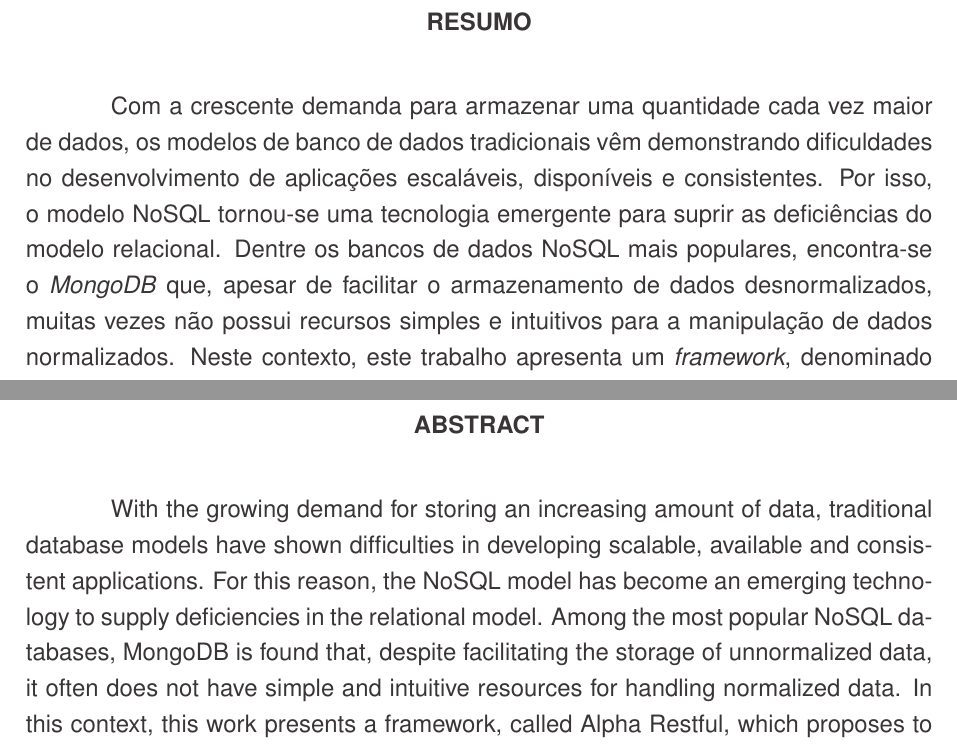
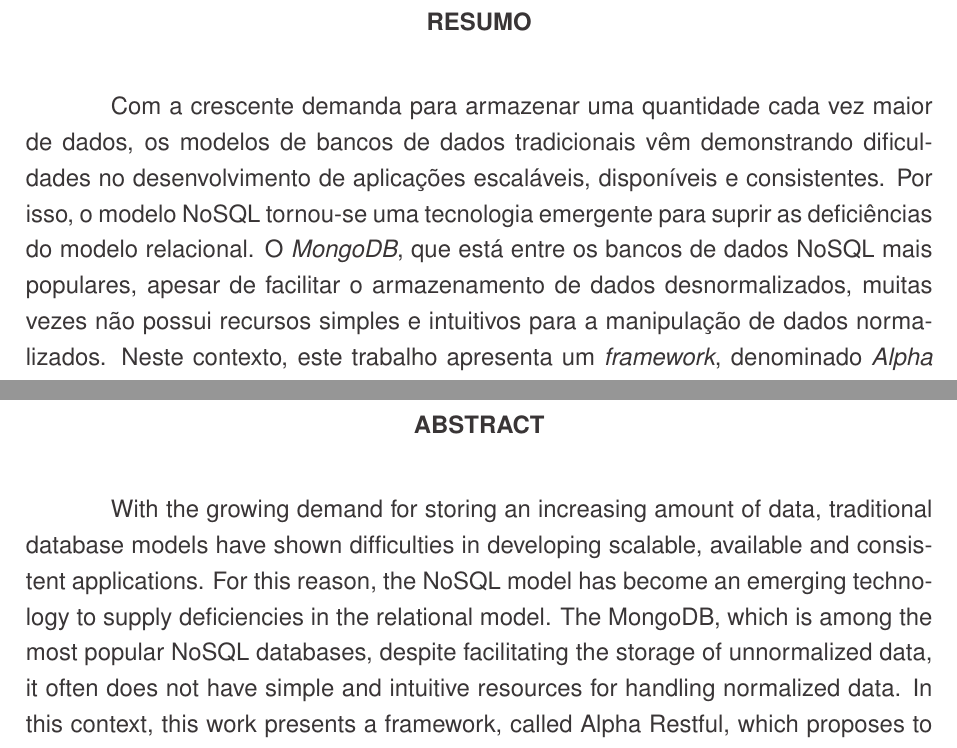
Before and after one commit to emanuelmoraes-dev/TCC-II, a LaTeX thesis (documento.tex, which reads outrasFolhas/Abstract.tex, outrasFolhas/Resumo.tex): two parts of pages 4 and 5 of 71, joined at a grey line, cut so that both start at the same text. Compiled offline with pdfLaTeX.

Commit message:
Resumo e abstract atualizados

```diff
--- a/outrasFolhas/Abstract.tex
+++ b/outrasFolhas/Abstract.tex
@@ -5,7 +5,7 @@
 
 \noindent
 
-With the growing demand for storing an increasing amount of data, traditional database models have shown difficulties in developing scalable, available and consistent applications. For this reason, the NoSQL model has become an emerging technology to supply deficiencies in the relational model. Among the most popular NoSQL databases, MongoDB is found that, despite facilitating the storage of unnormalized data, it often does not have simple and intuitive resources for handling normalized data. In this context, this work presents a framework, called Alpha Restful, which proposes to facilitate the development of features on normalized data using MongoDB. As a result, through examples of source code, it was demonstrated how Alpha Restful stands out in relation to the alternatives presented, proving the relevance of this study.
+With the growing demand for storing an increasing amount of data, traditional database models have shown difficulties in developing scalable, available and consistent applications. For this reason, the NoSQL model has become an emerging technology to supply deficiencies in the relational model. The MongoDB, which is among the most popular NoSQL databases, despite facilitating the storage of unnormalized data, it often does not have simple and intuitive resources for handling normalized data. In this context, this work presents a framework, called Alpha Restful, which proposes to facilitate the development of features on normalized data using MongoDB. As a result, through examples of source code, it was demonstrated how Alpha Restful stands out in relation to the alternatives presented, proving the relevance of this study.
 
  \vspace{\onelineskip}
 
--- a/outrasFolhas/Resumo.tex
+++ b/outrasFolhas/Resumo.tex
@@ -4,7 +4,7 @@
 \end{center}
 \noindent
 
-Com a crescente demanda para armazenar uma quantidade cada vez maior de dados, os modelos de banco de dados tradicionais vêm demonstrando dificuldades no desenvolvimento de aplicações escaláveis, disponíveis e consistentes. Por isso, o modelo NoSQL tornou-se uma tecnologia emergente para suprir as deficiências do modelo relacional. Dentre os bancos de dados NoSQL mais populares, encontra-se o \textit{MongoDB} que, apesar de facilitar o armazenamento de dados desnormalizados, muitas vezes não possui recursos simples e intuitivos para a manipulação de dados normalizados. Neste contexto, este trabalho apresenta um \textit{framework}, denominado \textit{Alpha Restful}, que propõe facilitar o desenvolvimento de funcionalidades sobre dados normalizados utilizando o \textit{MongoDB}. Como resultado, através de exemplos de código fonte, demonstrou-se de que forma o \textit{Alpha Restful} se sobressai em relação às alternativas apresentadas, comprovando a relevância deste estudo.
+Com a crescente demanda para armazenar uma quantidade cada vez maior de dados, os modelos de bancos de dados tradicionais vêm demonstrando dificuldades no desenvolvimento de aplicações escaláveis, disponíveis e consistentes. Por isso, o modelo NoSQL tornou-se uma tecnologia emergente para suprir as deficiências do modelo relacional. O \textit{MongoDB}, que está entre os bancos de dados NoSQL mais populares, apesar de facilitar o armazenamento de dados desnormalizados, muitas vezes não possui recursos simples e intuitivos para a manipulação de dados normalizados. Neste contexto, este trabalho apresenta um \textit{framework}, denominado \textit{Alpha Restful}, que propõe facilitar o desenvolvimento de funcionalidades sobre dados normalizados utilizando o \textit{MongoDB}. Como resultado, através de exemplos de código fonte, demonstrou-se de que forma o \textit{Alpha Restful} se sobressai em relação às alternativas apresentadas, comprovando a relevância deste estudo.
 
 \vspace{\onelineskip}
  \noindent
```
